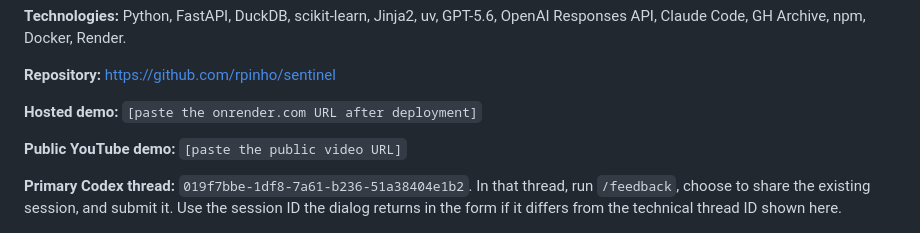
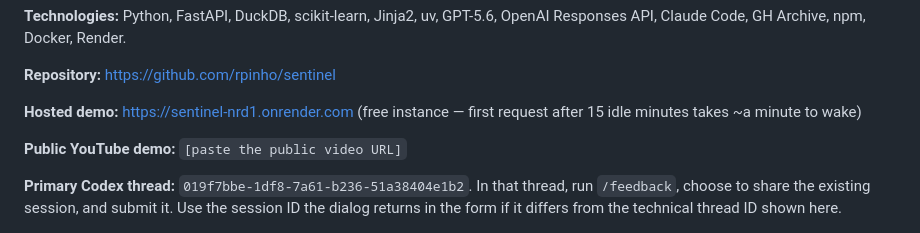
Before and after one commit to rpinho/sentinel, a Markdown page: SUBMISSION.md, the part around the change. GitHub-like rendering.

Commit message:
docs: hosted demo URL live on Render

```diff
--- a/SUBMISSION.md
+++ b/SUBMISSION.md
@@ -28,7 +28,7 @@ Responses API, Claude Code, GH Archive, npm, Docker, Render.
 
 **Repository:** https://github.com/rpinho/sentinel
 
-**Hosted demo:** `[paste the onrender.com URL after deployment]`
+**Hosted demo:** https://sentinel-nrd1.onrender.com (free instance — first request after 15 idle minutes takes ~a minute to wake)
 
 **Public YouTube demo:** `[paste the public video URL]`
 
```
